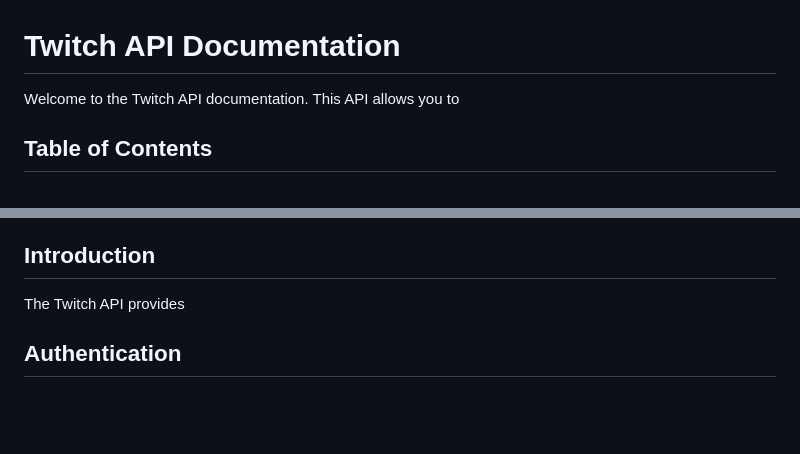
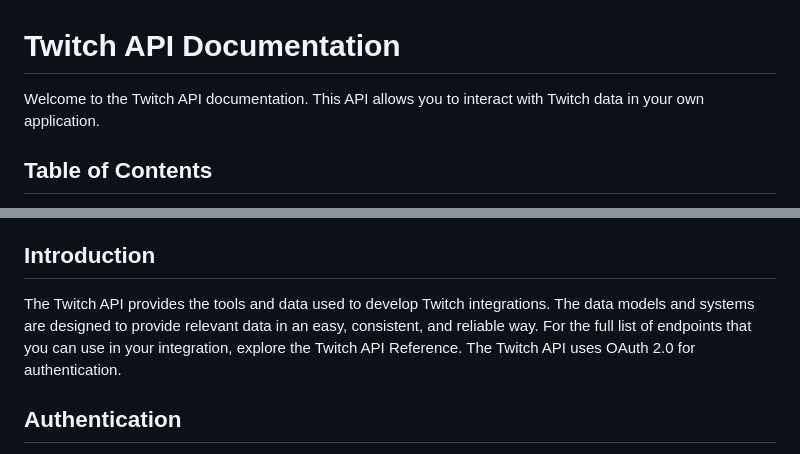
Before and after one commit to BRAVMM/A-Rien, a Markdown page: docs/services_api/Twitch.md, 2 parts joined by grey strips. Rendered like a GitHub page; blank space fills up the shorter version.

Commit message:
BACK: Update Twitch documentation
- Complete Introduction

MINOR

```diff
--- a/docs/services_api/Twitch.md
+++ b/docs/services_api/Twitch.md
@@ -1,6 +1,7 @@
 # Twitch API Documentation
 
-Welcome to the Twitch API documentation. This API allows you to
+Welcome to the Twitch API documentation.
+This API allows you to interact with Twitch data in your own application.
 
 ## Table of Contents
 
@@ -23,7 +24,8 @@ Welcome to the Twitch API documentation. This API allows you to
 
 ## Introduction
 
-The Twitch API provides
+The Twitch API provides the tools and data used to develop Twitch integrations. The data models and systems are designed to provide relevant data in an easy, consistent, and reliable way. For the full list of endpoints that you can use in your integration, explore the Twitch API Reference.
+The Twitch API uses OAuth 2.0 for authentication.
 
 ## Authentication
 
```
